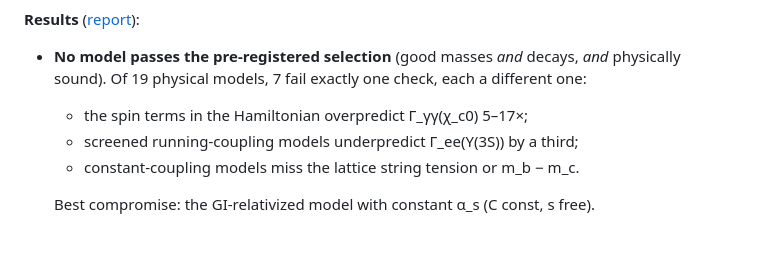
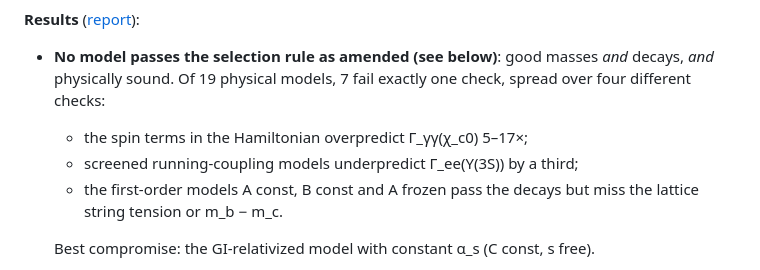
Before and after one commit to LeventKaanOguz/Quarkonium-System, a Markdown page: README.md, the part around the change. GitHub-like rendering; blank space fills up the shorter version.

```diff
--- a/README.md
+++ b/README.md
@@ -14,11 +14,12 @@ are compared by a full statistical analysis.
 
 **Results** ([report](docs/report/REPORT.md)):
 
-- **No model passes the pre-registered selection** (good masses *and* decays, *and* physically sound). Of 19
-  physical models, 7 fail exactly one check, each a different one:
+- **No model passes the selection rule as amended (see below)**: good masses *and* decays, *and* physically sound.
+  Of 19 physical models, 7 fail exactly one check, spread over four different checks:
   - the spin terms in the Hamiltonian overpredict Γ_γγ(χ_c0) 5–17×;
   - screened running-coupling models underpredict Γ_ee(Υ(3S)) by a third;
-  - constant-coupling models miss the lattice string tension or m_b − m_c.
+  - the first-order models A const, B const and A frozen pass the decays but miss the lattice string tension
+    or m_b − m_c.
 
   Best compromise: the GI-relativized model with constant α_s (C const, s free).
 - **Masses at one declared error** (Paule–Mandel, pooled: c c̄ 13.3 MeV, b b̄ 3.9 MeV) pass in 17 of 19 models.
```
Also changed, not shown: docs/report/REPORT.md (+6 -5 lines), docs/report/figures/widths.png, 1 other file.
